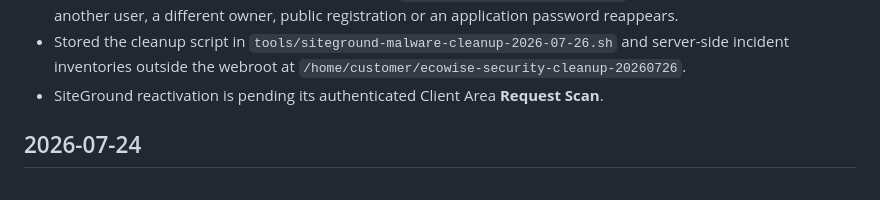
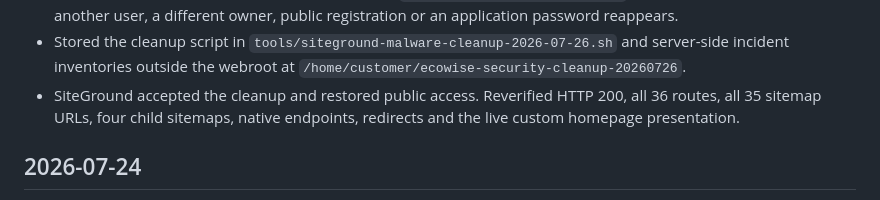
Before and after one commit to 0riceisnice0-hash/ecowiseitaly, a Markdown page: PROGRESS.md, the part around the change. Drawn GitHub-style.

```diff
--- a/PROGRESS.md
+++ b/PROGRESS.md
@@ -17,7 +17,7 @@
 - Replaced the sole administrator's former password with a newly generated WordPress password and sent the notification only to `marketinghydron@gmail.com`, then destroyed sessions and application passwords again.
 - Extended the read-only WordPress validator with `ECOWISE_EXPECTED_ADMIN_EMAIL` so deployment checks fail if another user, a different owner, public registration or an application password reappears.
 - Stored the cleanup script in `tools/siteground-malware-cleanup-2026-07-26.sh` and server-side incident inventories outside the webroot at `/home/customer/ecowise-security-cleanup-20260726`.
-- SiteGround reactivation is pending its authenticated Client Area **Request Scan**.
+- SiteGround accepted the cleanup and restored public access. Reverified HTTP 200, all 36 routes, all 35 sitemap URLs, four child sitemaps, native endpoints, redirects and the live custom homepage presentation.
 
 ## 2026-07-24
 
```
Also changed, not shown: HANDOVER.md (+1 -1 lines).
